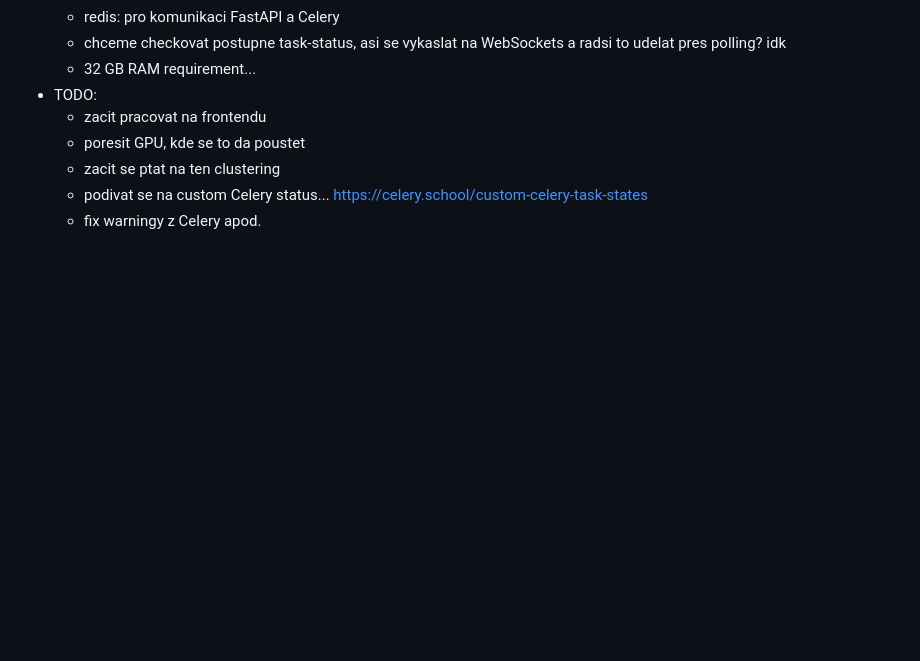
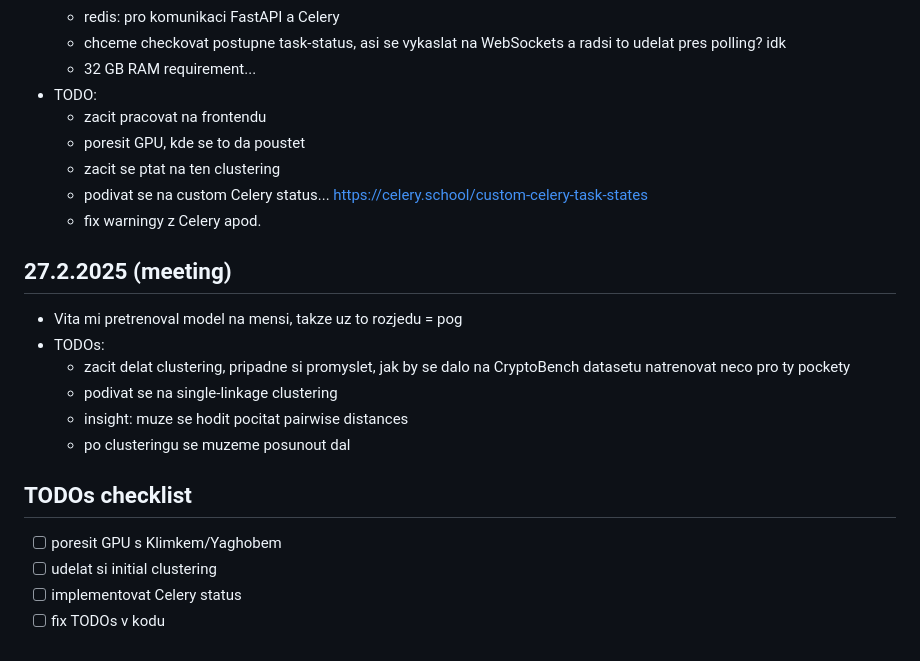
Before and after one commit to luk27official/master-thesis, a Markdown page: notes.md, the part around the change. Drawn GitHub-style; blank space fills up the shorter version.

Commit message:
some notes :p

```diff
--- a/notes.md
+++ b/notes.md
@@ -60,3 +60,19 @@
   - zacit se ptat na ten clustering
   - podivat se na custom Celery status... https://celery.school/custom-celery-task-states
   - fix warningy z Celery apod.
+
+## 27.2.2025 (meeting)
+
+- Vita mi pretrenoval model na mensi, takze uz to rozjedu = pog
+- TODOs:
+  - zacit delat clustering, pripadne si promyslet, jak by se dalo na CryptoBench datasetu natrenovat neco pro ty pockety
+  - podivat se na single-linkage clustering
+  - insight: muze se hodit pocitat pairwise distances
+  - po clusteringu se muzeme posunout dal
+
+## TODOs checklist
+
+- [ ] poresit GPU s Klimkem/Yaghobem
+- [ ] udelat si initial clustering
+- [ ] implementovat Celery status
+- [ ] fix TODOs v kodu
```
